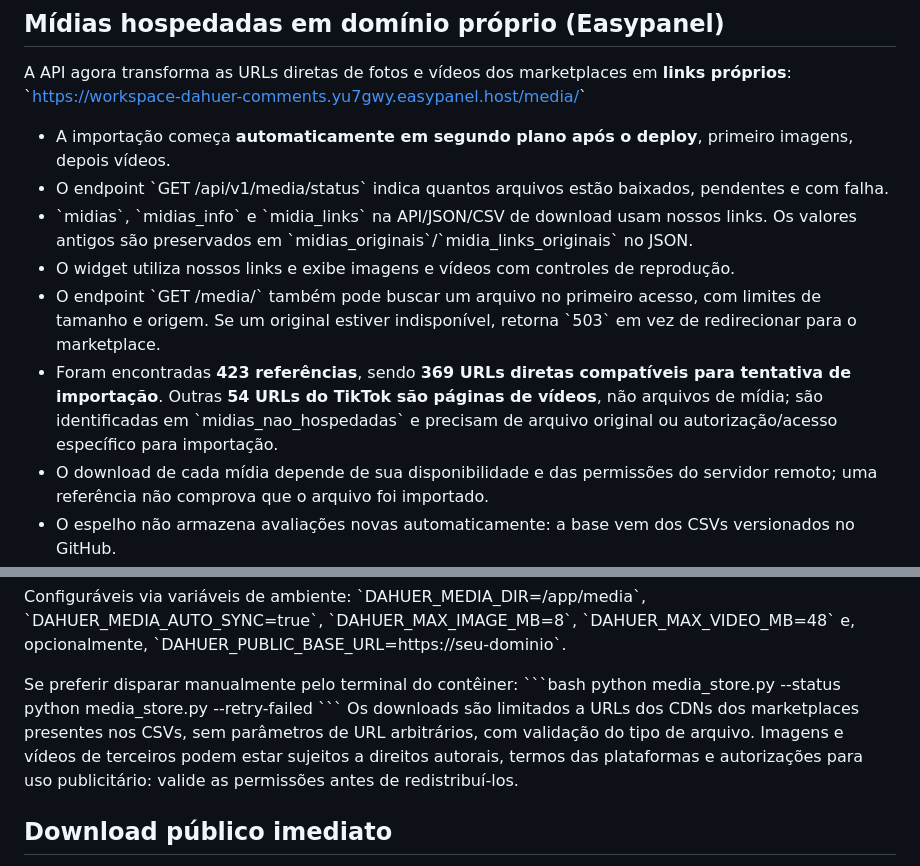
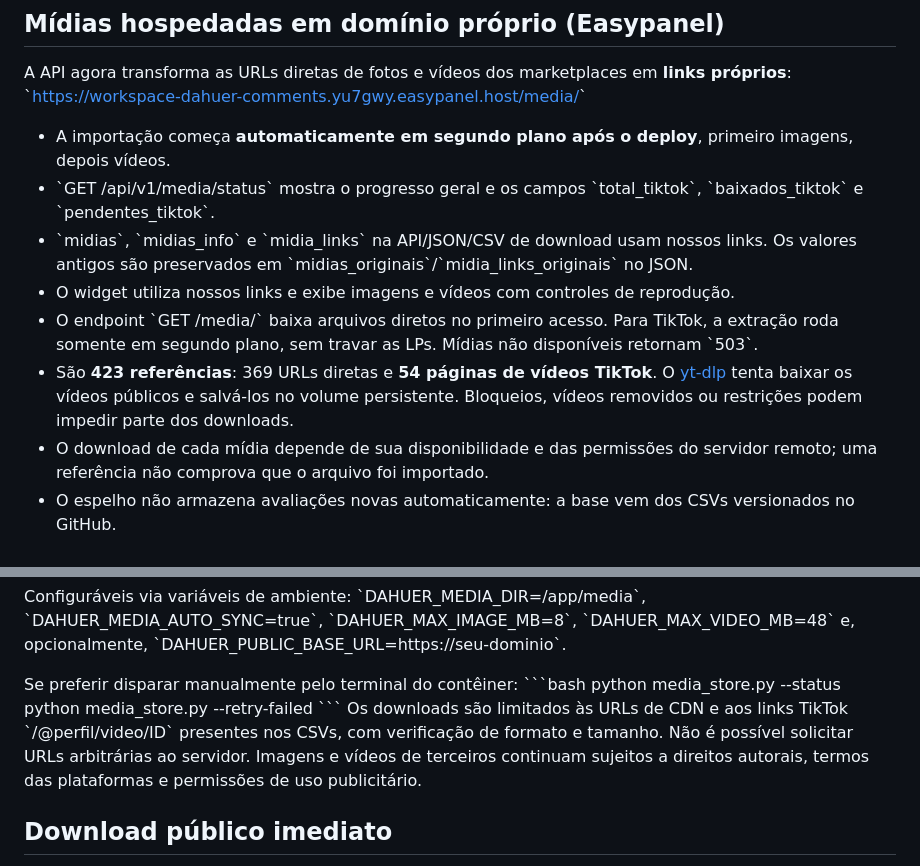
Before and after one commit to Gabriel112252/dahuer_comments, a Markdown page: README.md, 2 parts joined by grey strips. Drawn GitHub-style.

Commit message:
docs: support public TikTok videos through yt-dlp in the same persistent volume

```diff
--- a/README.md
+++ b/README.md
@@ -24,11 +24,11 @@ A API agora transforma as URLs diretas de fotos e vídeos dos marketplaces em **
 \`https://workspace-dahuer-comments.yu7gwy.easypanel.host/media/<id>\`
 
 - A importação começa **automaticamente em segundo plano após o deploy**, primeiro imagens, depois vídeos.
-- O endpoint \`GET /api/v1/media/status\` indica quantos arquivos estão baixados, pendentes e com falha.
+- \`GET /api/v1/media/status\` mostra o progresso geral e os campos \`total_tiktok\`, \`baixados_tiktok\` e \`pendentes_tiktok\`.
 - \`midias\`, \`midias_info\` e \`midia_links\` na API/JSON/CSV de download usam nossos links. Os valores antigos são preservados em \`midias_originais\`/\`midia_links_originais\` no JSON.
 - O widget utiliza nossos links e exibe imagens e vídeos com controles de reprodução.
-- O endpoint \`GET /media/<id>\` também pode buscar um arquivo no primeiro acesso, com limites de tamanho e origem. Se um original estiver indisponível, retorna \`503\` em vez de redirecionar para o marketplace.
-- Foram encontradas **423 referências**, sendo **369 URLs diretas compatíveis para tentativa de importação**. Outras **54 URLs do TikTok são páginas de vídeos**, não arquivos de mídia; são identificadas em \`midias_nao_hospedadas\` e precisam de arquivo original ou autorização/acesso específico para importação.
+- O endpoint \`GET /media/<id>\` baixa arquivos diretos no primeiro acesso. Para TikTok, a extração roda somente em segundo plano, sem travar as LPs. Mídias não disponíveis retornam \`503\`.
+- São **423 referências**: 369 URLs diretas e **54 páginas de vídeos TikTok**. O [yt-dlp](https://github.com/yt-dlp/yt-dlp) tenta baixar os vídeos públicos e salvá-los no volume persistente. Bloqueios, vídeos removidos ou restrições podem impedir parte dos downloads.
 - O download de cada mídia depende de sua disponibilidade e das permissões do servidor remoto; uma referência não comprova que o arquivo foi importado.
 - O espelho não armazena avaliações novas automaticamente: a base vem dos CSVs versionados no GitHub.
 
@@ -46,7 +46,7 @@ Se preferir disparar manualmente pelo terminal do contêiner:
 python media_store.py --status
 python media_store.py --retry-failed
 \`\`\`
-Os downloads são limitados a URLs dos CDNs dos marketplaces presentes nos CSVs, sem parâmetros de URL arbitrários, com validação do tipo de arquivo. Imagens e vídeos de terceiros podem estar sujeitos a direitos autorais, termos das plataformas e autorizações para uso publicitário: valide as permissões antes de redistribuí-los.
+Os downloads são limitados às URLs de CDN e aos links TikTok \`/@perfil/video/ID\` presentes nos CSVs, com verificação de formato e tamanho. Não é possível solicitar URLs arbitrárias ao servidor. Imagens e vídeos de terceiros continuam sujeitos a direitos autorais, termos das plataformas e permissões de uso publicitário.
 
 ## Download público imediato
 
```
